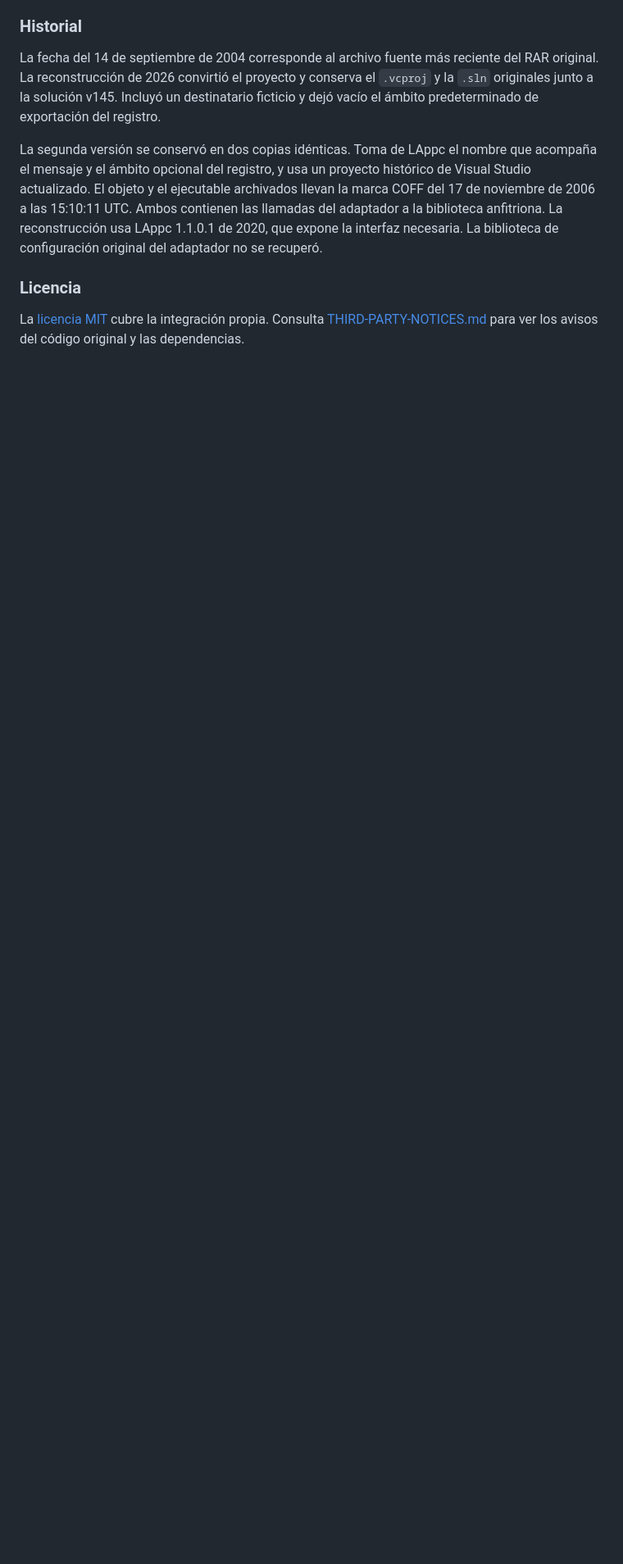
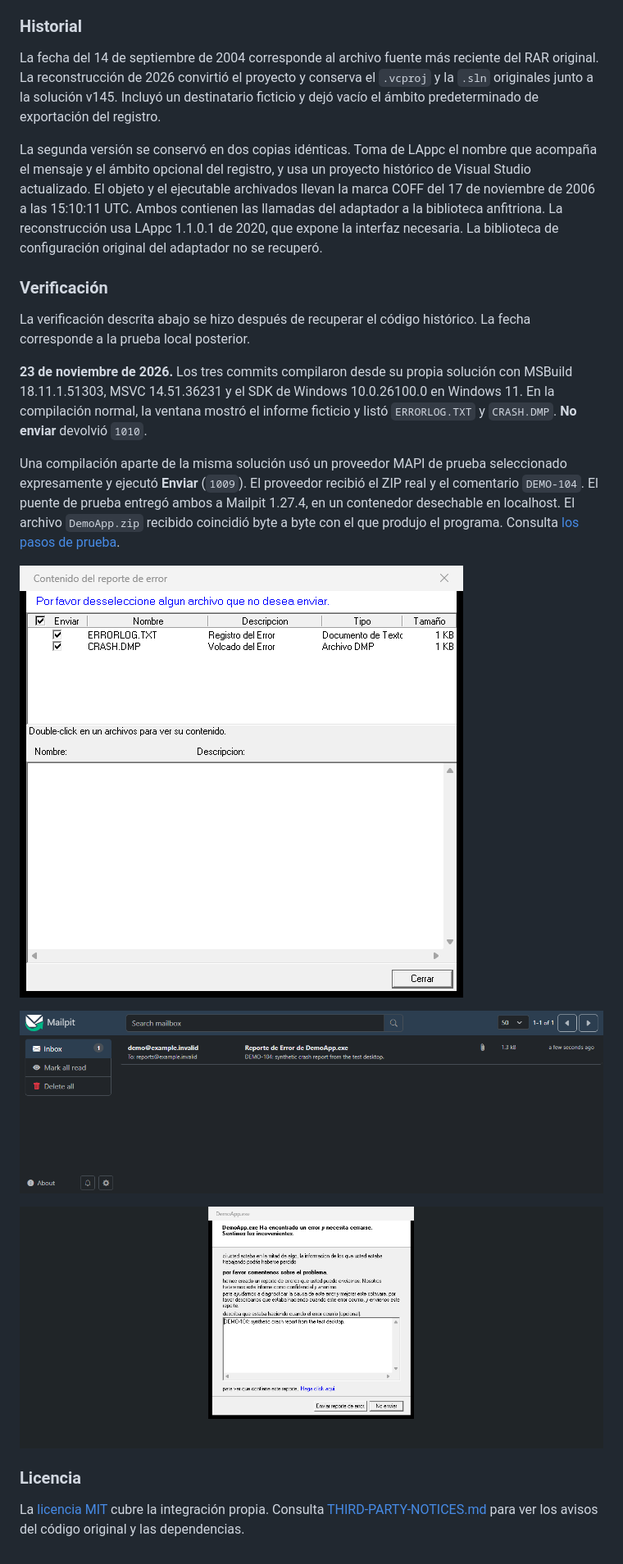
Before and after one commit to plaspy-dev/XCrashReport, a Markdown page: README.md, the part around one of its changes. Shown at 82% size. Drawn GitHub-style; pictures changed too: docs/media/report-files.png (added), docs/media/report-flow.gif (added), docs/media/test-inbox.png (added); blank space fills up the shorter version.

```diff
--- a/README.md
+++ b/README.md
@@ -143,6 +157,20 @@ La fecha del 14 de septiembre de 2004 corresponde al archivo fuente más recient
 
 La segunda versión se conservó en dos copias idénticas. Toma de LAppc el nombre que acompaña el mensaje y el ámbito opcional del registro, y usa un proyecto histórico de Visual Studio actualizado. El objeto y el ejecutable archivados llevan la marca COFF del 17 de noviembre de 2006 a las 15:10:11 UTC. Ambos contienen las llamadas del adaptador a la biblioteca anfitriona. La reconstrucción usa LAppc 1.1.0.1 de 2020, que expone la interfaz necesaria. La biblioteca de configuración original del adaptador no se recuperó.
 
+### Verificación
+
+La verificación descrita abajo se hizo después de recuperar el código histórico. La fecha corresponde a la prueba local posterior.
+
+**23 de noviembre de 2026.** Los tres commits compilaron desde su propia solución con MSBuild 18.11.1.51303, MSVC 14.51.36231 y el SDK de Windows 10.0.26100.0 en Windows 11. En la compilación normal, la ventana mostró el informe ficticio y listó `ERRORLOG.TXT` y `CRASH.DMP`. **No enviar** devolvió `1010`.
+
+Una compilación aparte de la misma solución usó un proveedor MAPI de prueba seleccionado expresamente y ejecutó **Enviar** (`1009`). El proveedor recibió el ZIP real y el comentario `DEMO-104`. El puente de prueba entregó ambos a Mailpit 1.27.4, en un contenedor desechable en localhost. El archivo `DemoApp.zip` recibido coincidió byte a byte con el que produjo el programa. Consulta [los pasos de prueba](examples/demo-mail/README.md).
+
+![Informe de fallo que lista un registro ficticio y un archivo que representa el volcado](docs/media/report-files.png)
+
+![Buzón Mailpit con el informe de DemoApp, comentario DEMO-104 e indicador de adjunto](docs/media/test-inbox.png)
+
+![La prueba escribe DEMO-104, revisa los dos adjuntos y recibe el mensaje en Mailpit](docs/media/report-flow.gif)
+
 ### Licencia
 
 La [licencia MIT](LICENSE) cubre la integración propia. Consulta [THIRD-PARTY-NOTICES.md](THIRD-PARTY-NOTICES.md) para ver los avisos del código original y las dependencias.
```
Also changed, not shown: other parts of README.md (+14 -0 lines), examples/demo-mail/README.md (added, +60 -0 lines), 6 other files.
